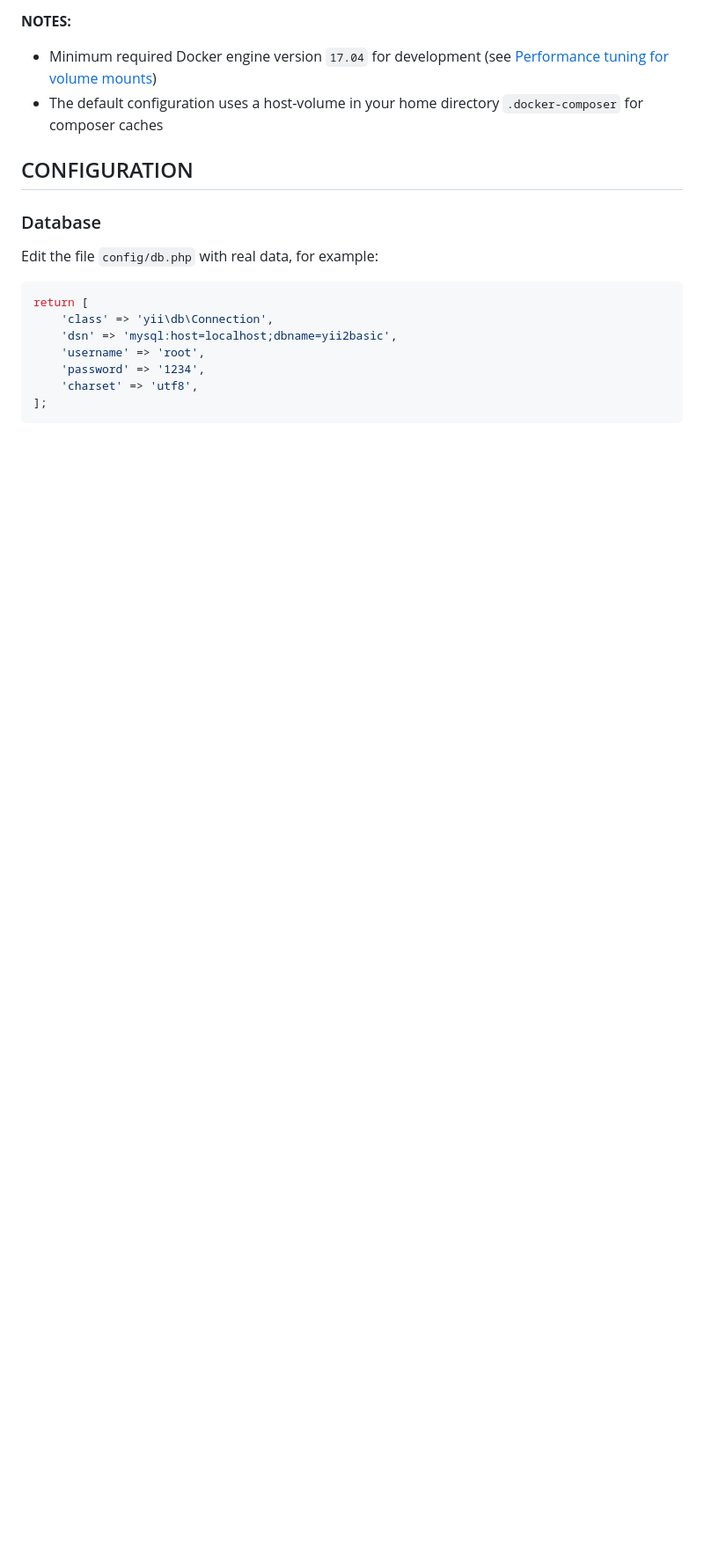
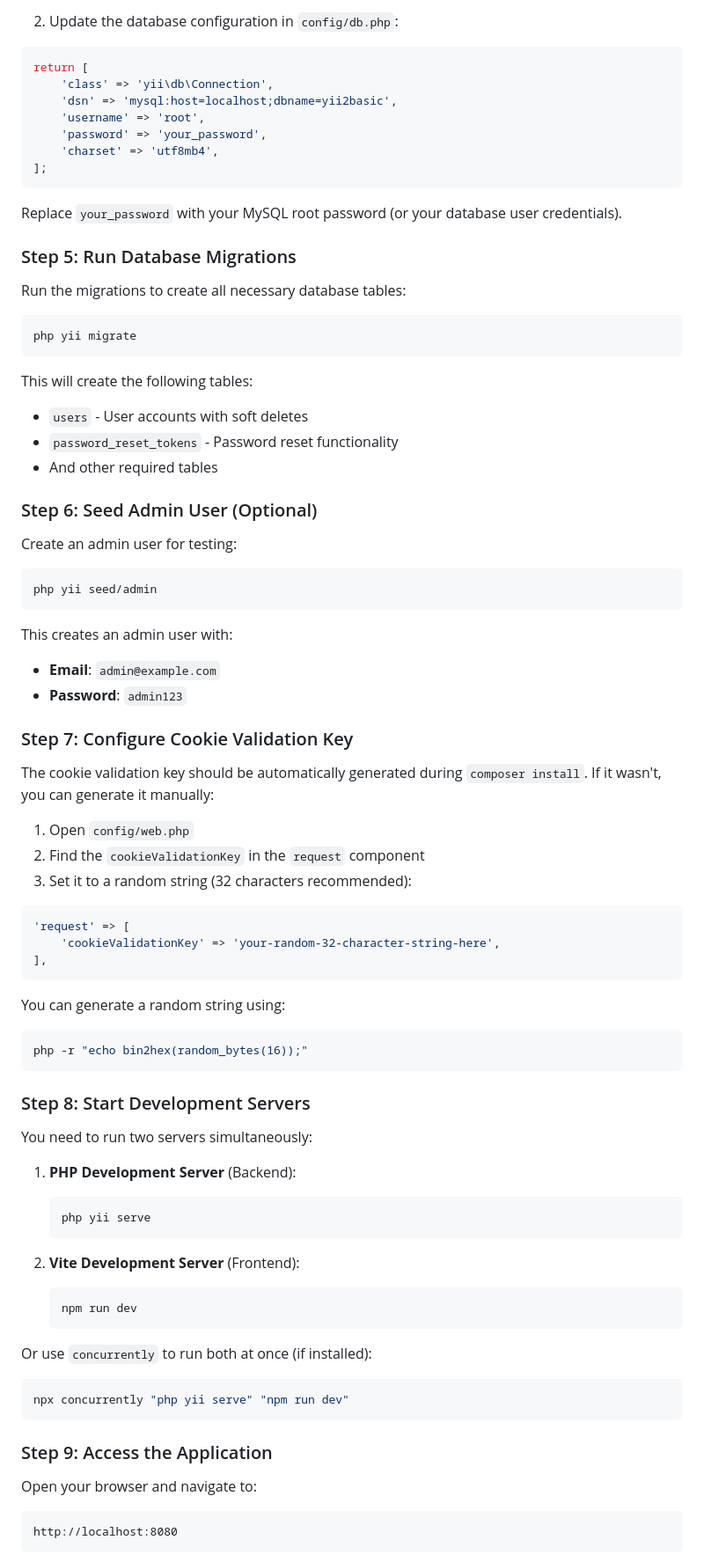
Before and after one commit to esnanta/kenenong-aid, a Markdown page: README.md, the part around the change printed below. Shown: that part at 88% size. Drawn GitHub-style; blank space fills up the shorter version.

````diff
--- a/README.md
+++ b/README.md
@@ -155,23 +117,88 @@ You can then access the application through the following URL:
 
-**NOTES:**
-- Minimum required Docker engine version `17.04` for development (see [Performance tuning for volume mounts](https://docs.docker.com/docker-for-mac/osxfs-caching/))
-- The default configuration uses a host-volume in your home directory `.docker-composer` for composer caches
-
-
-CONFIGURATION
--------------
-
-### Database
-
-Edit the file `config/db.php` with real data, for example:
+2. Update the database configuration in `config/db.php`:
 
 ```php
 return [
     'class' => 'yii\db\Connection',
     'dsn' => 'mysql:host=localhost;dbname=yii2basic',
     'username' => 'root',
-    'password' => '1234',
-    'charset' => 'utf8',
+    'password' => 'your_password',
+    'charset' => 'utf8mb4',
 ];
 ```
 
+Replace `your_password` with your MySQL root password (or your database user credentials).
+
+### Step 5: Run Database Migrations
+
+Run the migrations to create all necessary database tables:
+
+```bash
+php yii migrate
+```
+
+This will create the following tables:
+- `users` - User accounts with soft deletes
+- `password_reset_tokens` - Password reset functionality
+- And other required tables
+
+### Step 6: Seed Admin User (Optional)
+
+Create an admin user for testing:
+
+```bash
+php yii seed/admin
+```
+
+This creates an admin user with:
+- **Email**: `admin@example.com`
+- **Password**: `admin123`
+
+### Step 7: Configure Cookie Validation Key
+
+The cookie validation key should be automatically generated during `composer install`. If it wasn't, you can generate it manually:
+
+1. Open `config/web.php`
+2. Find the `cookieValidationKey` in the `request` component
+3. Set it to a random string (32 characters recommended):
+
+```php
+'request' => [
+    'cookieValidationKey' => 'your-random-32-character-string-here',
+],
+```
+
+You can generate a random string using:
+
+```bash
+php -r "echo bin2hex(random_bytes(16));"
+```
+
+### Step 8: Start Development Servers
+
+You need to run two servers simultaneously:
+
+1. **PHP Development Server** (Backend):
+   ```bash
+   php yii serve
+   ```
+
+2. **Vite Development Server** (Frontend):
+   ```bash
+   npm run dev
+   ```
+
+Or use `concurrently` to run both at once (if installed):
+
+```bash
+npx concurrently "php yii serve" "npm run dev"
+```
+
+### Step 9: Access the Application
+
+Open your browser and navigate to:
+
+```
+http://localhost:8080
+```
+
````
Also changed, not shown: other parts of README.md (+89 -73 lines).
